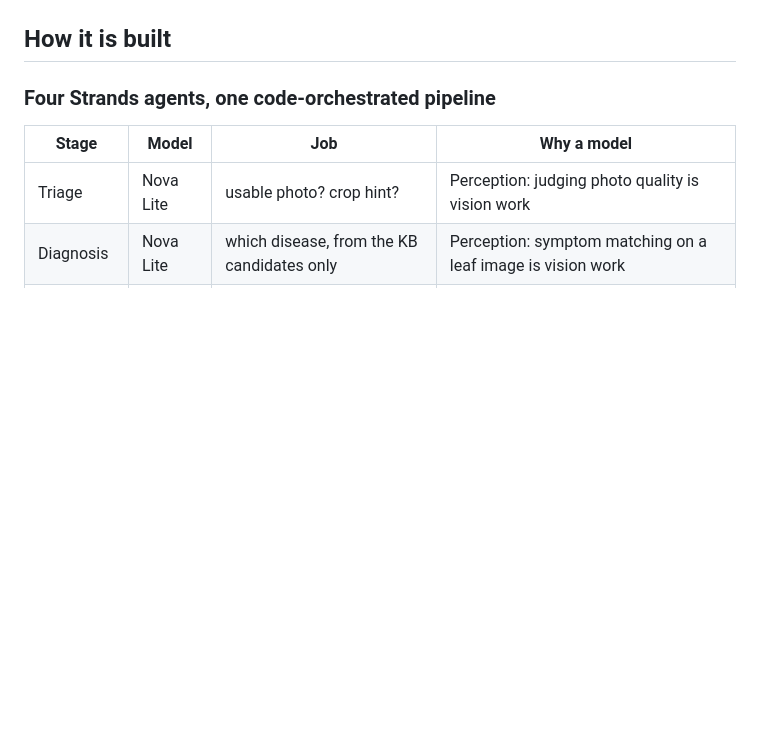
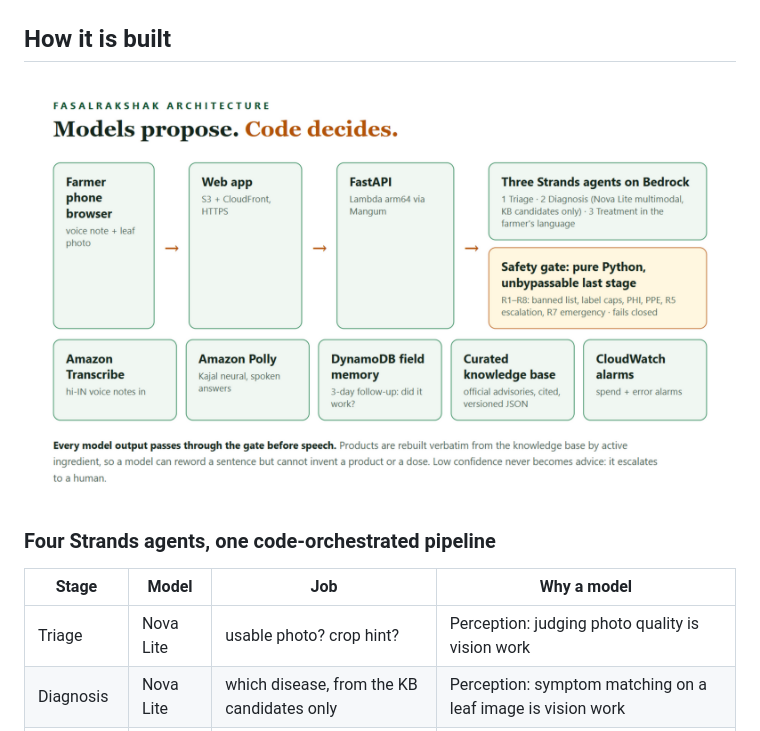
Before and after one commit to Prakhar2025/FasalRakshak, a Markdown page: docs/ARTICLE_DRAFT.md, the part around the change. GitHub-like rendering; pictures changed too: docs/assets/article/architecture.png (added); blank space fills up the shorter version.

```diff
--- a/docs/ARTICLE_DRAFT.md
+++ b/docs/ARTICLE_DRAFT.md
@@ -114,6 +114,8 @@ speaking the plan aloud.
 ![The treated answer: diagnosis, steps, doses, PHI, PPE, citation](https://raw.githubusercontent.com/Prakhar2025/FasalRakshak/main/docs/assets/article/answer.png)
 
 ## How it is built
+
+![FasalRakshak architecture: the safety gate is the unbypassable last stage before speech](https://raw.githubusercontent.com/Prakhar2025/FasalRakshak/main/docs/assets/article/architecture.png)
 
 ### Four Strands agents, one code-orchestrated pipeline
 
```
Also changed, not shown: docs/SUBMISSION_CHECKLIST.md (+23 -28 lines).
